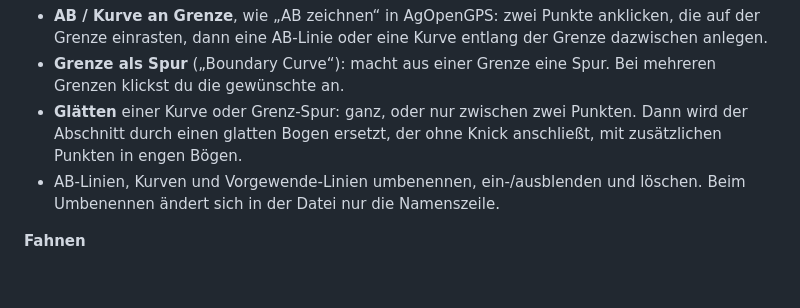
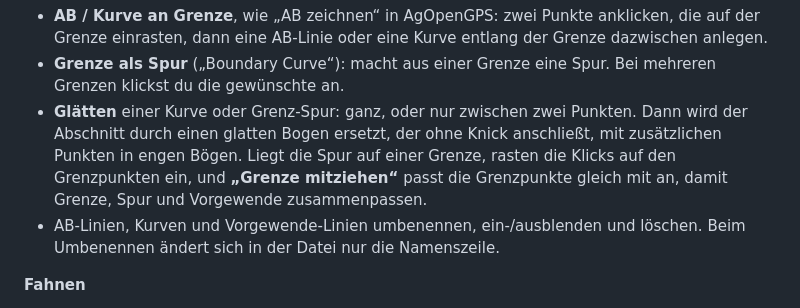
Before and after one commit to SkaFUU/aog-feldeditor, a Markdown page: README.de.md, the part around the change. Rendered like a GitHub page; blank space fills up the shorter version.

Commit message:
README: move boundary too when smoothing

```diff
--- a/README.de.md
+++ b/README.de.md
@@ -25,7 +25,7 @@ Der Editor ist **eine einzige HTML-Datei**. Er braucht keine Installation und ke
 **Spuren**
 - **AB / Kurve an Grenze**, wie „AB zeichnen“ in AgOpenGPS: zwei Punkte anklicken, die auf der Grenze einrasten, dann eine AB-Linie oder eine Kurve entlang der Grenze dazwischen anlegen.
 - **Grenze als Spur** („Boundary Curve“): macht aus einer Grenze eine Spur. Bei mehreren Grenzen klickst du die gewünschte an.
-- **Glätten** einer Kurve oder Grenz-Spur: ganz, oder nur zwischen zwei Punkten. Dann wird der Abschnitt durch einen glatten Bogen ersetzt, der ohne Knick anschließt, mit zusätzlichen Punkten in engen Bögen.
+- **Glätten** einer Kurve oder Grenz-Spur: ganz, oder nur zwischen zwei Punkten. Dann wird der Abschnitt durch einen glatten Bogen ersetzt, der ohne Knick anschließt, mit zusätzlichen Punkten in engen Bögen. Liegt die Spur auf einer Grenze, rasten die Klicks auf den Grenzpunkten ein, und **„Grenze mitziehen“** passt die Grenzpunkte gleich mit an, damit Grenze, Spur und Vorgewende zusammenpassen.
 - AB-Linien, Kurven und Vorgewende-Linien umbenennen, ein-/ausblenden und löschen. Beim Umbenennen ändert sich in der Datei nur die Namenszeile.
 
 **Fahnen**
```
Also changed, not shown: README.md (+1 -1 lines).
